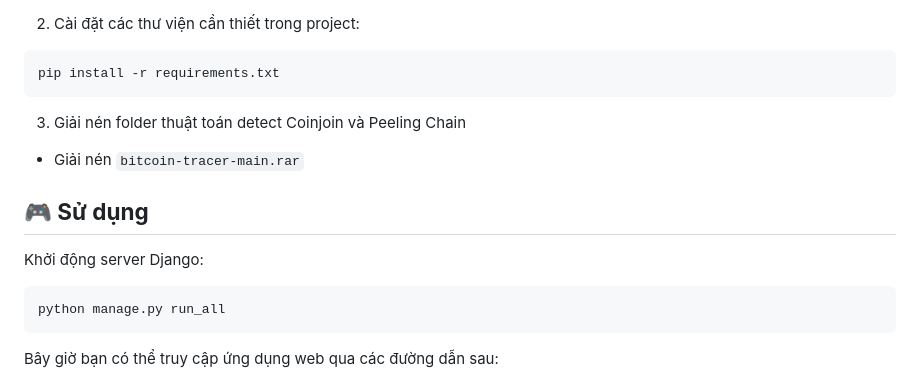
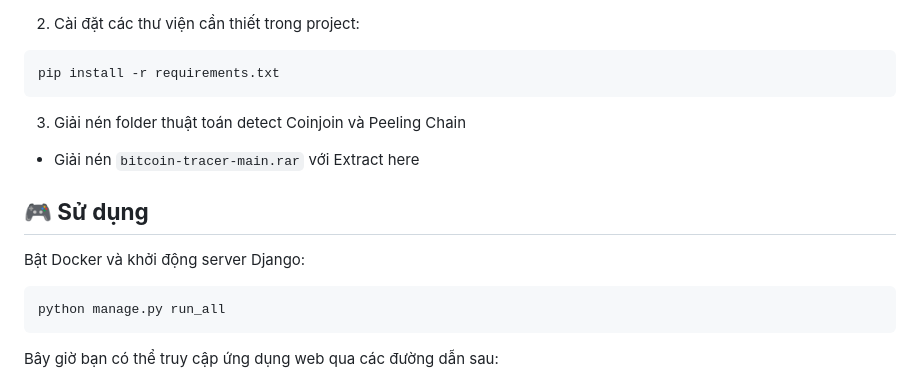
Before and after one commit to nghiaugust/kmabt_project, a Markdown page: kmabt_project/README.md, the part around the change. Drawn GitHub-style.

````diff
--- a/kmabt_project/README.md
+++ b/kmabt_project/README.md
@@ -58,11 +58,10 @@ pip install -r requirements.txt
 ```
 
 3. Giải nén folder thuật toán detect Coinjoin và Peeling Chain
- - Giải nén `bitcoin-tracer-main.rar`
+ - Giải nén `bitcoin-tracer-main.rar` với Extract here
 
 ## **🎮 Sử dụng**
-
-Khởi động server Django:
+Bật Docker và khởi động server Django:
 ```bash
 python manage.py run_all
 ```
````
